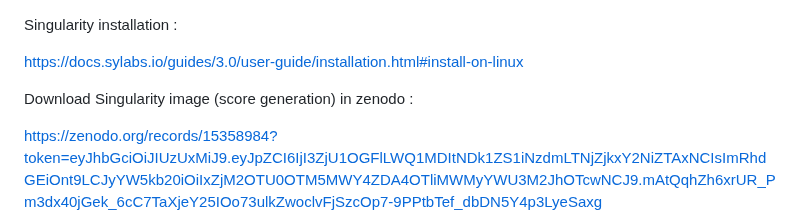
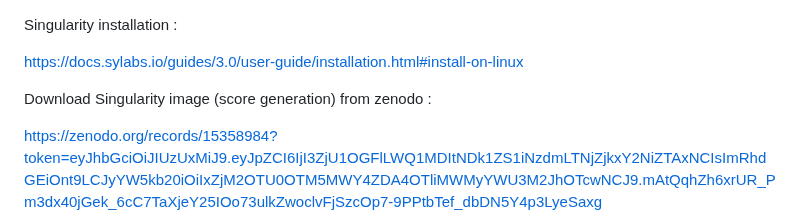
Before and after one commit to Qrouger/PPIFold, a Markdown page: README.md, the part around the change. Drawn GitHub-style.

```diff
--- a/README.md
+++ b/README.md
@@ -52,7 +52,7 @@ Singularity installation :<br>
 
 https://docs.sylabs.io/guides/3.0/user-guide/installation.html#install-on-linux
 
-Download Singularity image (score generation) in zenodo :<br>
+Download Singularity image (score generation) from zenodo :<br>
 
 https://zenodo.org/records/15358984?token=eyJhbGciOiJIUzUxMiJ9.eyJpZCI6IjI3ZjU1OGFlLWQ1MDItNDk1ZS1iNzdmLTNjZjkxY2NiZTAxNCIsImRhdGEiOnt9LCJyYW5kb20iOiIxZjM2OTU0OTM5MWY4ZDA4OTliMWMyYWU3M2JhOTcwNCJ9.mAtQqhZh6xrUR_Pm3dx40jGek_6cC7TaXjeY25IOo73ulkZwoclvFjSzcOp7-9PPtbTef_dbDN5Y4p3LyeSaxg
 <br>
```
